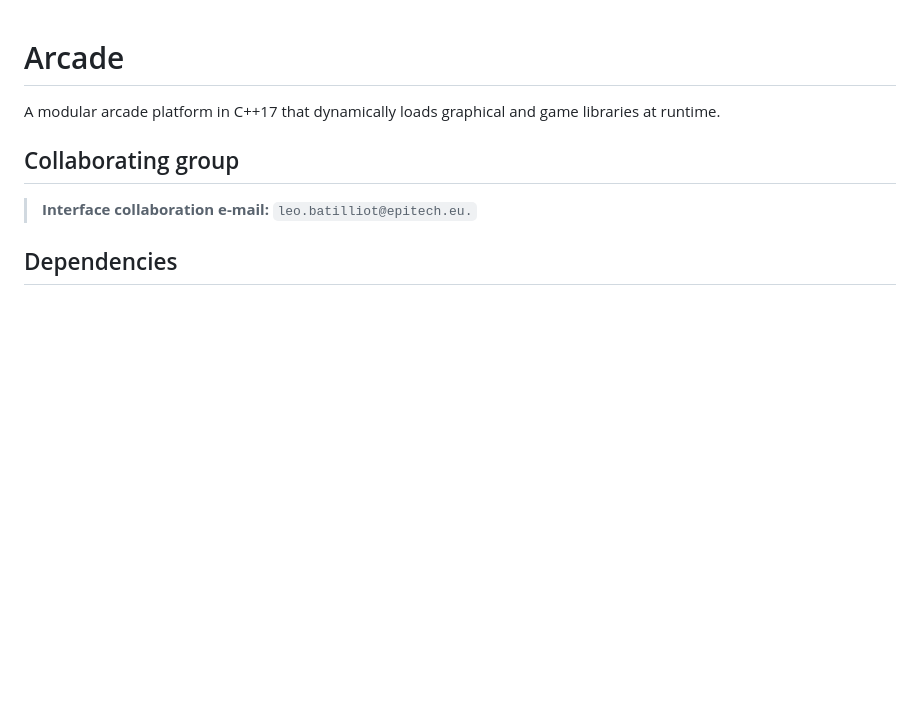
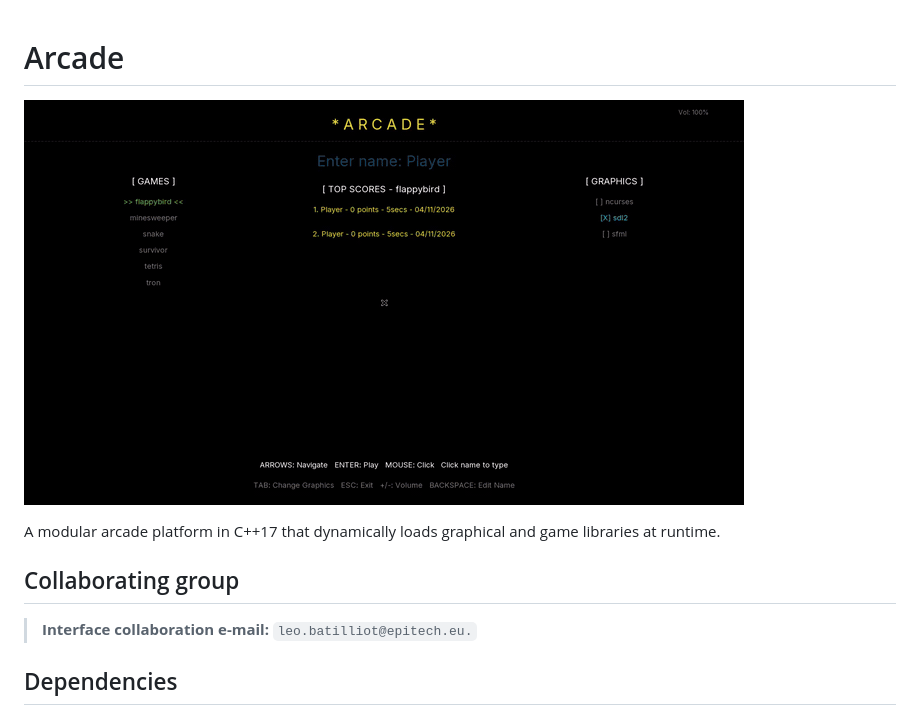
Before and after one commit to Leo-Batilliot/arcade, a Markdown page: README.md, the part around the change. GitHub-like rendering; pictures changed too: docs/demo.gif (added); blank space fills up the shorter version.

Commit message:
[L.BA] docs: add demo gif to README

```diff
--- a/README.md
+++ b/README.md
@@ -1,4 +1,6 @@
 # Arcade
+
+![Demo](docs/demo.gif)
 
 A modular arcade platform in C++17 that dynamically loads graphical and game libraries at runtime.
 
```
